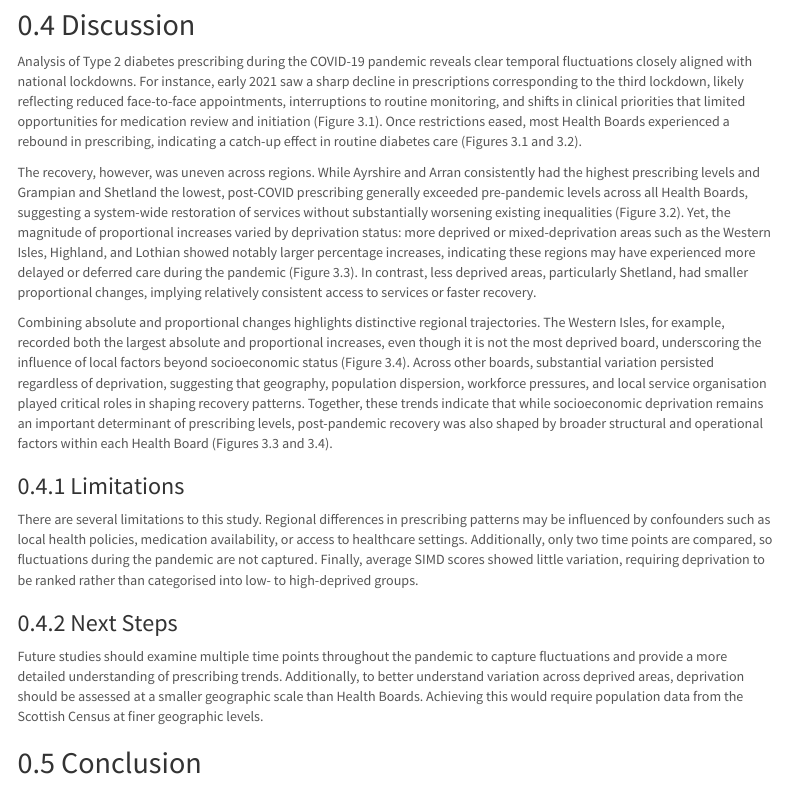
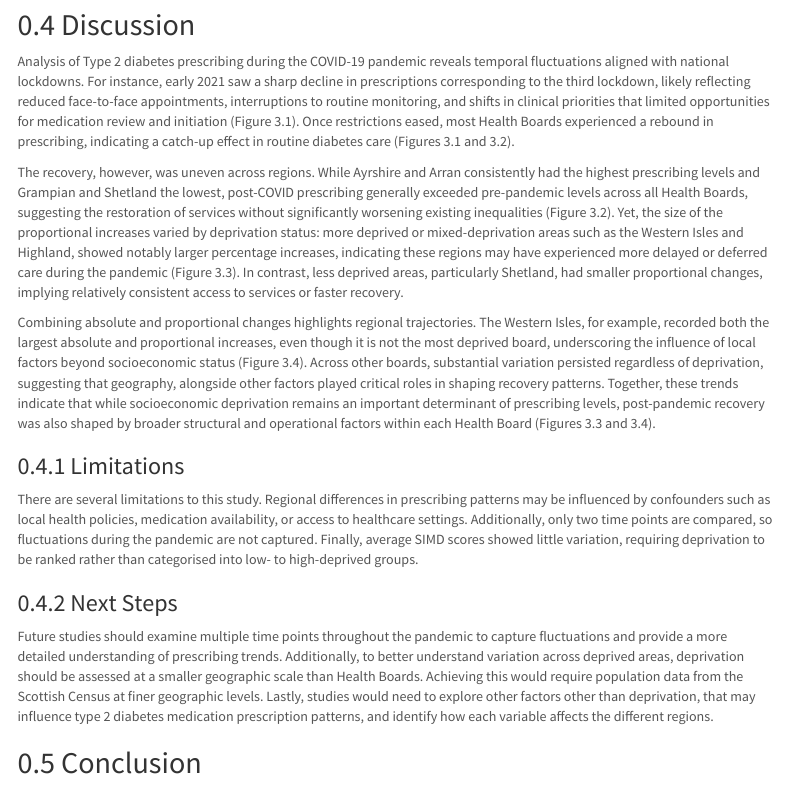
Before and after one commit to sekemi-a2/B248209, an R Markdown document (docs/index.rmd): the page in a window 1100 px wide, from 3430 px down. Rendered offline with R 4.5, knitr and Pandoc, with nearby package versions; some code elsewhere in the file could not run offline; menus at the side of the page are left out; column names are cleaned by a stand-in for the janitor package.

Commit message:
Last update. All glory to God.

````diff
--- a/docs/index.rmd
+++ b/docs/index.rmd
@@ -246,11 +246,11 @@ ranked_table %>%
 ```
 ## Discussion
 
-Analysis of Type 2 diabetes prescribing during the COVID-19 pandemic reveals clear temporal fluctuations closely aligned with national lockdowns. For instance, early 2021 saw a sharp decline in prescriptions corresponding to the third lockdown, likely reflecting reduced face-to-face appointments, interruptions to routine monitoring, and shifts in clinical priorities that limited opportunities for medication review and initiation (Figure 3.1). Once restrictions eased, most Health Boards experienced a rebound in prescribing, indicating a catch-up effect in routine diabetes care (Figures 3.1 and 3.2).
+Analysis of Type 2 diabetes prescribing during the COVID-19 pandemic reveals temporal fluctuations aligned with national lockdowns. For instance, early 2021 saw a sharp decline in prescriptions corresponding to the third lockdown, likely reflecting reduced face-to-face appointments, interruptions to routine monitoring, and shifts in clinical priorities that limited opportunities for medication review and initiation (Figure 3.1). Once restrictions eased, most Health Boards experienced a rebound in prescribing, indicating a catch-up effect in routine diabetes care (Figures 3.1 and 3.2).
 
-The recovery, however, was uneven across regions. While Ayrshire and Arran consistently had the highest prescribing levels and Grampian and Shetland the lowest, post-COVID prescribing generally exceeded pre-pandemic levels across all Health Boards, suggesting a system-wide restoration of services without substantially worsening existing inequalities (Figure 3.2). Yet, the magnitude of proportional increases varied by deprivation status: more deprived or mixed-deprivation areas such as the Western Isles, Highland, and Lothian showed notably larger percentage increases, indicating these regions may have experienced more delayed or deferred care during the pandemic (Figure 3.3). In contrast, less deprived areas, particularly Shetland, had smaller proportional changes, implying relatively consistent access to services or faster recovery.
+The recovery, however, was uneven across regions. While Ayrshire and Arran consistently had the highest prescribing levels and Grampian and Shetland the lowest, post-COVID prescribing generally exceeded pre-pandemic levels across all Health Boards, suggesting the restoration of services without significantly worsening existing inequalities (Figure 3.2). Yet, the size of the proportional increases varied by deprivation status: more deprived or mixed-deprivation areas such as the Western Isles and Highland, showed notably larger percentage increases, indicating these regions may have experienced more delayed or deferred care during the pandemic (Figure 3.3). In contrast, less deprived areas, particularly Shetland, had smaller proportional changes, implying relatively consistent access to services or faster recovery.
 
-Combining absolute and proportional changes highlights distinctive regional trajectories. The Western Isles, for example, recorded both the largest absolute and proportional increases, even though it is not the most deprived board, underscoring the influence of local factors beyond socioeconomic status (Figure 3.4). Across other boards, substantial variation persisted regardless of deprivation, suggesting that geography, population dispersion, workforce pressures, and local service organisation played critical roles in shaping recovery patterns. Together, these trends indicate that while socioeconomic deprivation remains an important determinant of prescribing levels, post-pandemic recovery was also shaped by broader structural and operational factors within each Health Board (Figures 3.3 and 3.4).
+Combining absolute and proportional changes highlights regional trajectories. The Western Isles, for example, recorded both the largest absolute and proportional increases, even though it is not the most deprived board, underscoring the influence of local factors beyond socioeconomic status (Figure 3.4). Across other boards, substantial variation persisted regardless of deprivation, suggesting that geography, alongside other factors played critical roles in shaping recovery patterns. Together, these trends indicate that while socioeconomic deprivation remains an important determinant of prescribing levels, post-pandemic recovery was also shaped by broader structural and operational factors within each Health Board (Figures 3.3 and 3.4).
 
 ### Limitations
 
@@ -258,7 +258,7 @@ There are several limitations to this study. Regional differences in prescribing
 
 ### Next Steps
 
-Future studies should examine multiple time points throughout the pandemic to capture fluctuations and provide a more detailed understanding of prescribing trends. Additionally, to better understand variation across deprived areas, deprivation should be assessed at a smaller geographic scale than Health Boards. Achieving this would require population data from the Scottish Census at finer geographic levels.
+Future studies should examine multiple time points throughout the pandemic to capture fluctuations and provide a more detailed understanding of prescribing trends. Additionally, to better understand variation across deprived areas, deprivation should be assessed at a smaller geographic scale than Health Boards. Achieving this would require population data from the Scottish Census at finer geographic levels. Lastly, studies would need to explore other factors other than deprivation, that may influence type 2 diabetes medication prescription patterns, and identify how each variable affects the different regions.
 
 ## Conclusion
 
````
